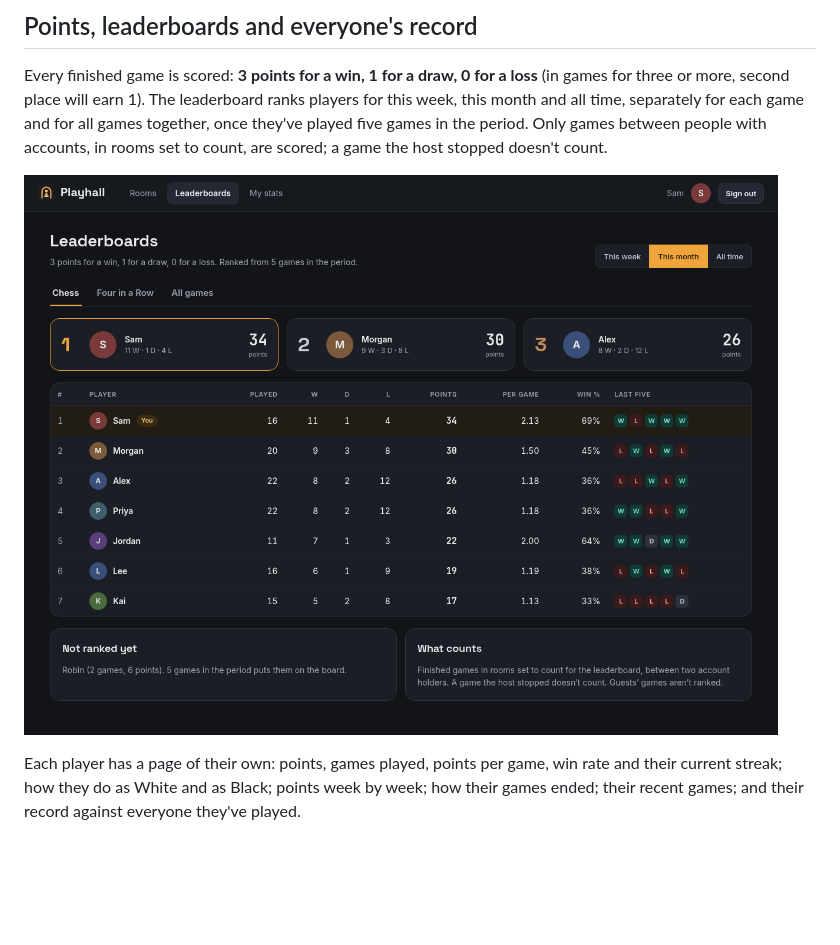
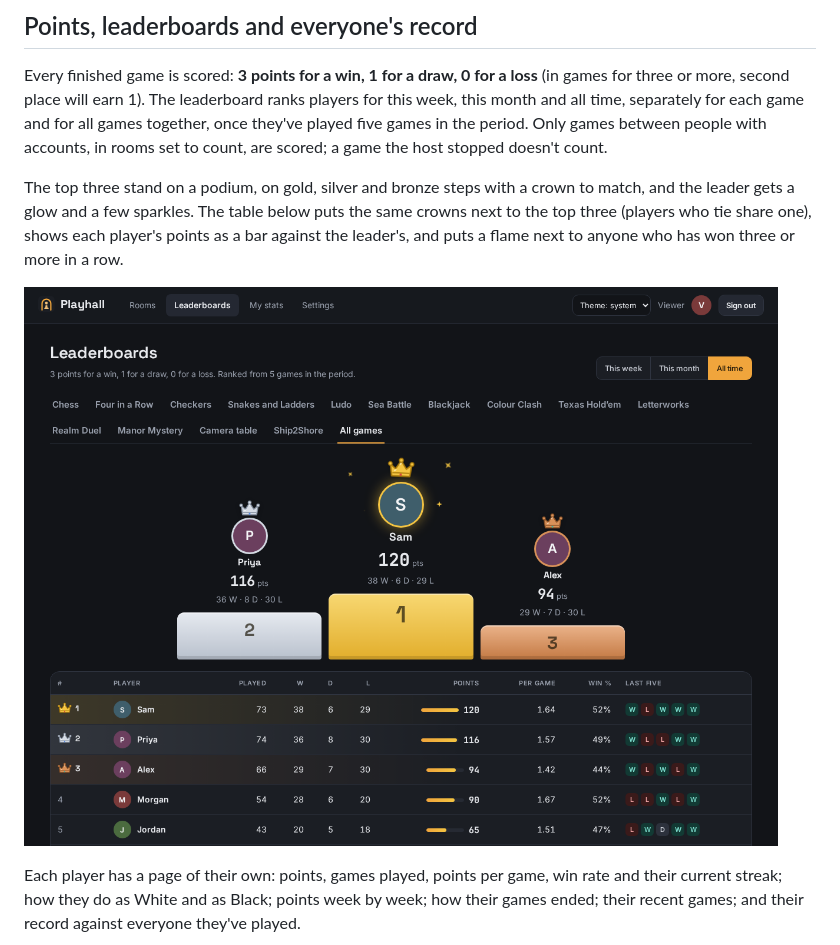
Before and after one commit to chrisnock-personal/project-overviews, a Markdown page: playhall/README.md, the part around the change. Drawn GitHub-style; pictures changed too: playhall/images/10-leaderboard.png; blank space fills up the shorter version.

Commit message:
Playhall: the leaderboard podium and crowns

```diff
--- a/playhall/README.md
+++ b/playhall/README.md
@@ -181,7 +181,9 @@ A room can also have a **password**. The host and anyone already playing go stra
 
 Every finished game is scored: **3 points for a win, 1 for a draw, 0 for a loss** (in games for three or more, second place will earn 1). The leaderboard ranks players for this week, this month and all time, separately for each game and for all games together, once they've played five games in the period. Only games between people with accounts, in rooms set to count, are scored; a game the host stopped doesn't count.
 
-![This month's chess leaderboard: Sam first with 34 points from 16 games, the podium, every player's record and their last five results](images/10-leaderboard.png)
+The top three stand on a podium, on gold, silver and bronze steps with a crown to match, and the leader gets a glow and a few sparkles. The table below puts the same crowns next to the top three (players who tie share one), shows each player's points as a bar against the leader's, and puts a flame next to anyone who has won three or more in a row.
+
+![The all-time leaderboard for all games: Sam on the gold step in the middle with 120 points, Priya on silver with 116 and Alex on bronze with 94, each with a crown; below, the table with crowns next to the top three, a points bar in every row and everyone's last five results](images/10-leaderboard.png)
 
 Each player has a page of their own: points, games played, points per game, win rate and their current streak; how they do as White and as Black; points week by week; how their games ended; their recent games; and their record against everyone they've played.
 
```
